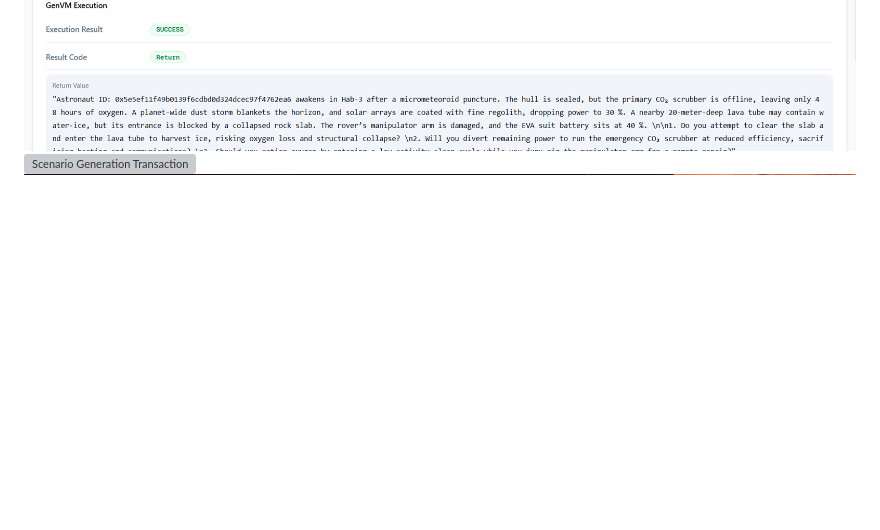
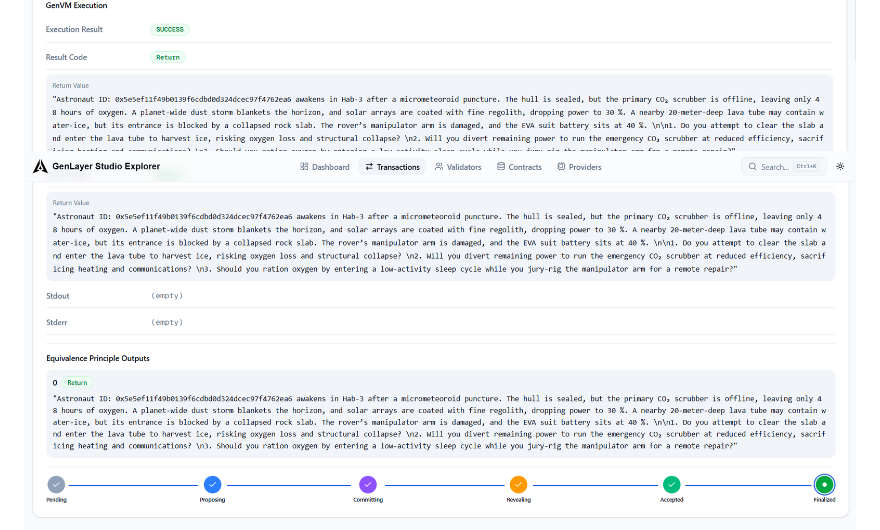
Before and after one commit to universe-king/MarsSurvivalGenLayer, a Markdown page: docs/full-flow-proof.md, the part around the change. Drawn GitHub-style; blank space fills up the shorter version; grey boxes are pictures that could not be loaded.

```diff
--- a/docs/full-flow-proof.md
+++ b/docs/full-flow-proof.md
@@ -128,7 +128,7 @@ Finalized
 ### Scenario Generation Transaction Evidence
 ![Scenario Generation Transaction](images/Scenario-Generation-Transaction.png)
 ![Scenario Generation Transaction](images/Scenario-Generation-Transaction-1.png)
-![Scenario Generation Transaction](images/Scenario-Generation-Transaction-2.png)
+![Scenario Generation Transaction](images/Scenario-Generation-Transaction2.png)
 ![Scenario Generation](images/scenario-generation.png)
 
 ---
```
